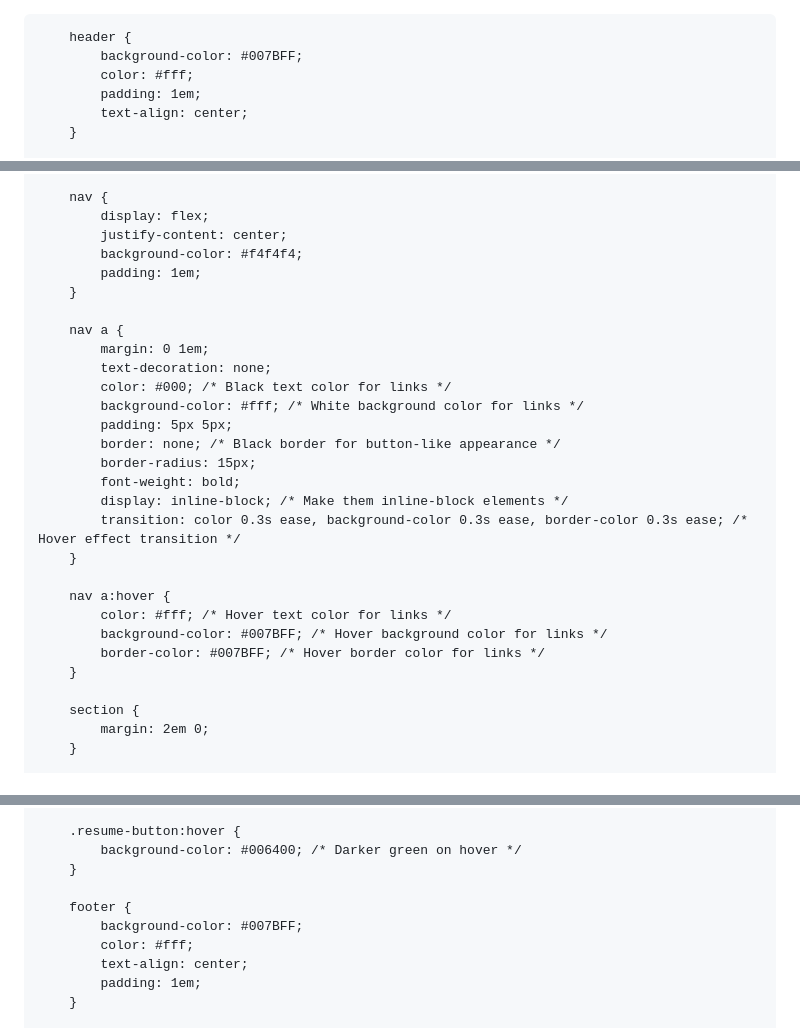
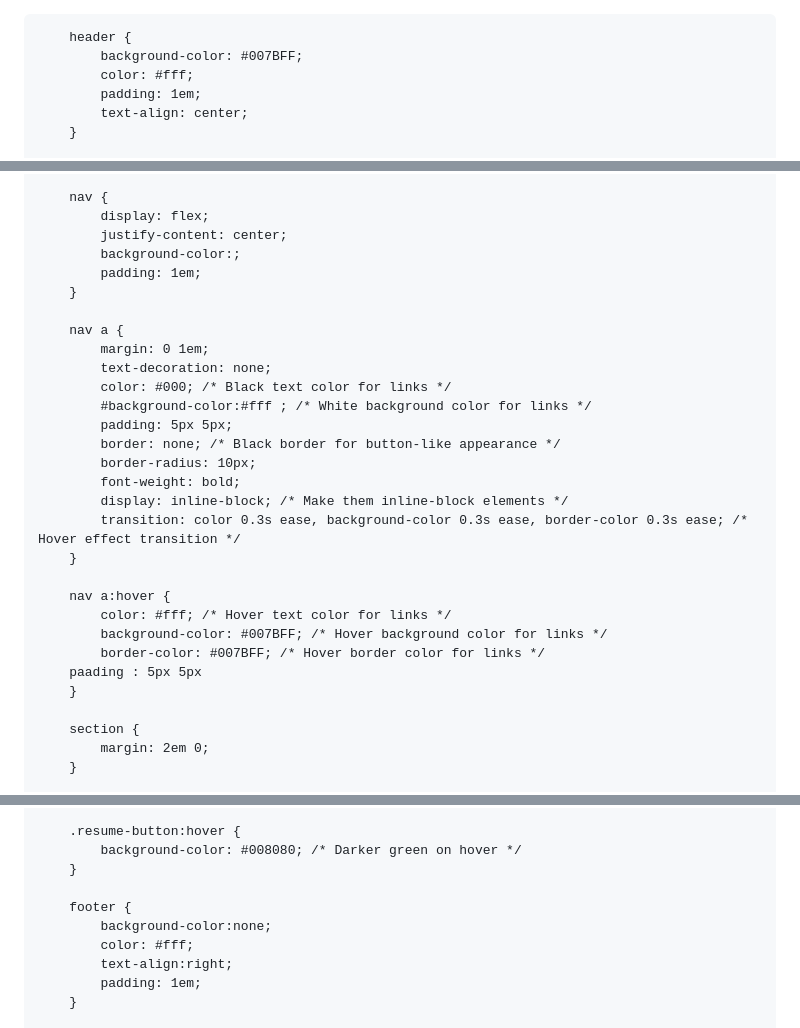
Before and after one commit to suhaspanuganti/suhaspanuganti.github.io, a Markdown page: README.md, 3 parts joined by grey strips. Drawn GitHub-style.

```diff
--- a/README.md
+++ b/README.md
@@ -1,3 +1,4 @@
+<!DOCTYPE html>
 <html lang="en">
 
 <head>
@@ -41,7 +42,7 @@
         nav {
             display: flex;
             justify-content: center;
-            background-color: #f4f4f4;
+            background-color:;
             padding: 1em;
         }
 
@@ -49,10 +50,10 @@
             margin: 0 1em;
             text-decoration: none;
             color: #000; /* Black text color for links */
-            background-color: #fff; /* White background color for links */
+            #background-color:#fff ; /* White background color for links */
             padding: 5px 5px;
             border: none; /* Black border for button-like appearance */
-            border-radius: 15px;
+            border-radius: 10px;
             font-weight: bold;
             display: inline-block; /* Make them inline-block elements */
             transition: color 0.3s ease, background-color 0.3s ease, border-color 0.3s ease; /* Hover effect transition */
@@ -62,6 +63,7 @@
             color: #fff; /* Hover text color for links */
             background-color: #007BFF; /* Hover background color for links */
             border-color: #007BFF; /* Hover border color for links */
+	    paading : 5px 5px
         }
 
         section {
@@ -86,13 +88,13 @@
         }
 
         .resume-button:hover {
-            background-color: #006400; /* Darker green on hover */
+            background-color: #008080; /* Darker green on hover */
         }
 
         footer {
-            background-color: #007BFF;
+            background-color:none;
             color: #fff;
-            text-align: center;
+            text-align:right;
             padding: 1em;
         }
 
```
Also changed, not shown: other parts of README.md (+1 -0 lines).
